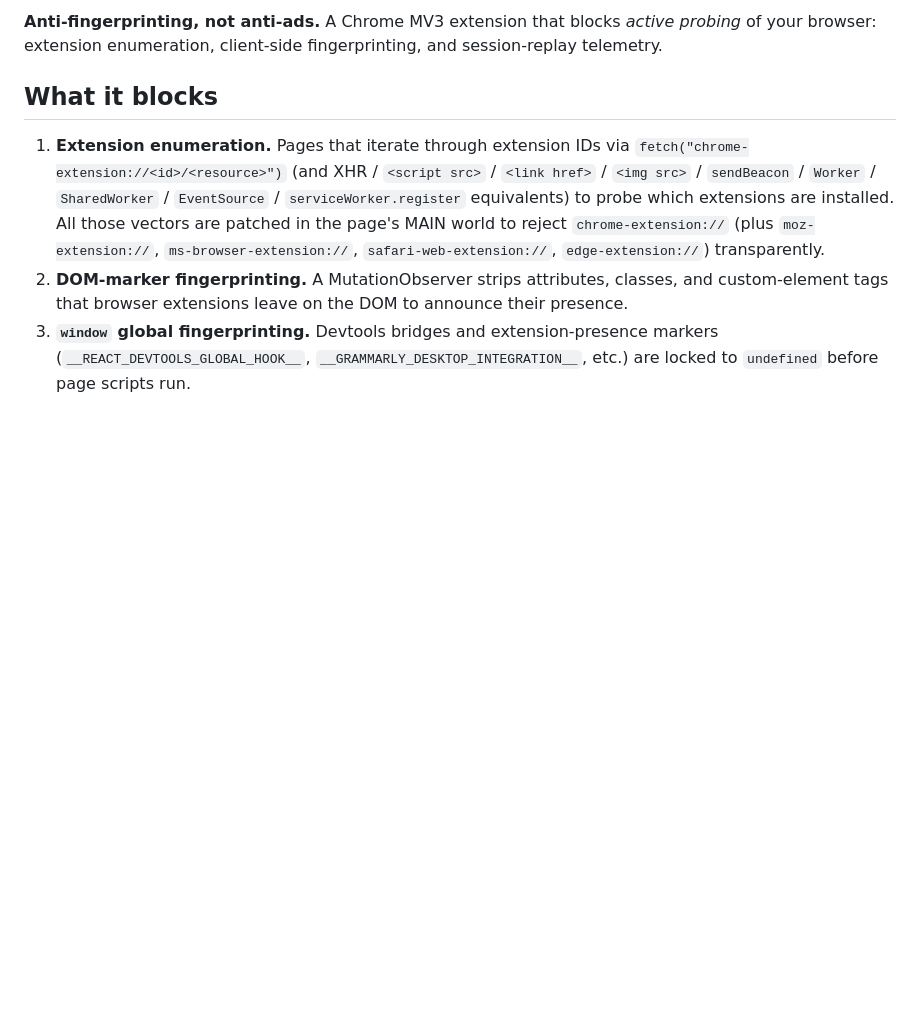
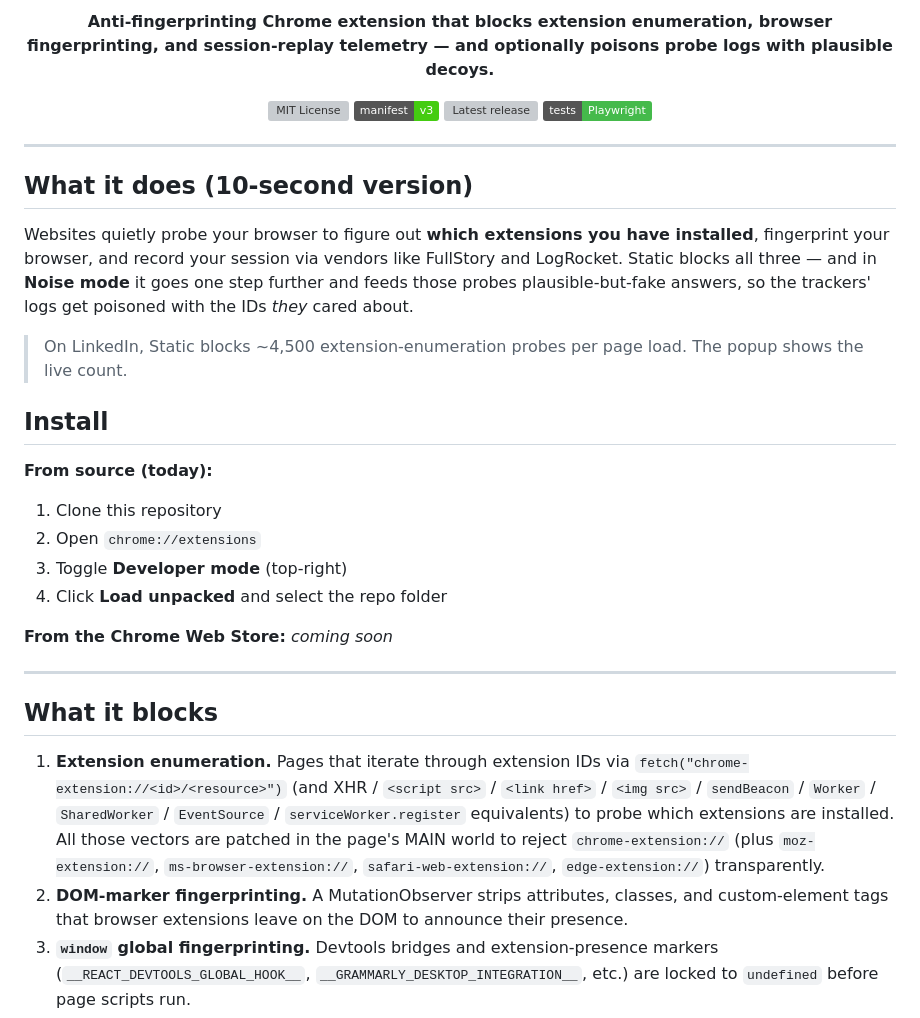
Before and after one commit to G-man3207/Static, a Markdown page: README.md, the part around one of its changes. Rendered like a GitHub page; badges without logos; blank space fills up the shorter version; grey boxes are pictures that could not be loaded.

```diff
--- a/README.md
+++ b/README.md
@@ -6,5 +6,37 @@
 
-**Anti-fingerprinting, not anti-ads.** A Chrome MV3 extension that blocks _active probing_ of your browser: extension enumeration, client-side fingerprinting, and session-replay telemetry.
+<p align="center">
+  <strong>Anti-fingerprinting Chrome extension that blocks extension enumeration, browser fingerprinting, and session-replay telemetry — and optionally poisons probe logs with plausible decoys.</strong>
+</p>
+
+<p align="center">
+  <a href="LICENSE"><img src="https://img.shields.io/github/license/G-man3207/Static?color=blue" alt="MIT License"></a>
+  <img src="https://img.shields.io/badge/manifest-v3-brightgreen" alt="Manifest V3">
+  <img src="https://img.shields.io/github/v/release/G-man3207/Static" alt="Latest release">
+  <img src="https://img.shields.io/badge/tests-Playwright-45ba4b" alt="Playwright tests">
+</p>
+
+---
+
+## What it does (10-second version)
+
+Websites quietly probe your browser to figure out **which extensions you have installed**, fingerprint your browser, and record your session via vendors like FullStory and LogRocket. Static blocks all three — and in **Noise mode** it goes one step further and feeds those probes plausible-but-fake answers, so the trackers' logs get poisoned with the IDs *they* cared about.
+
+> On LinkedIn, Static blocks ~4,500 extension-enumeration probes per page load. The popup shows the live count.
+
+<!-- TODO: add demo.gif here -->
+<!-- ![Static popup showing 4,217 probes blocked on LinkedIn](docs/demo.gif) -->
+
+## Install
+
+**From source (today):**
+1. Clone this repository
+2. Open `chrome://extensions`
+3. Toggle **Developer mode** (top-right)
+4. Click **Load unpacked** and select the repo folder
+
+**From the Chrome Web Store:** _coming soon_
+
+---
 
 ## What it blocks
 
```
Also changed, not shown: other parts of README.md (+1 -1 lines).
